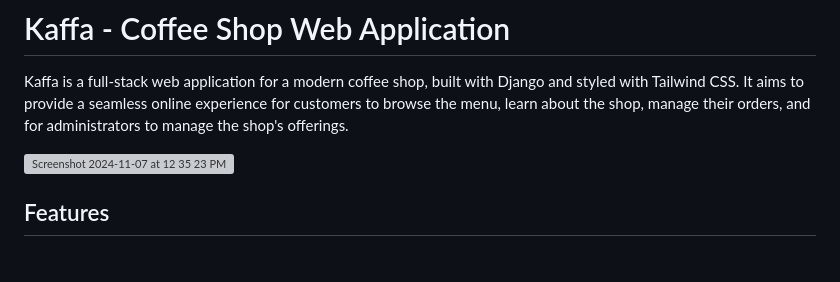
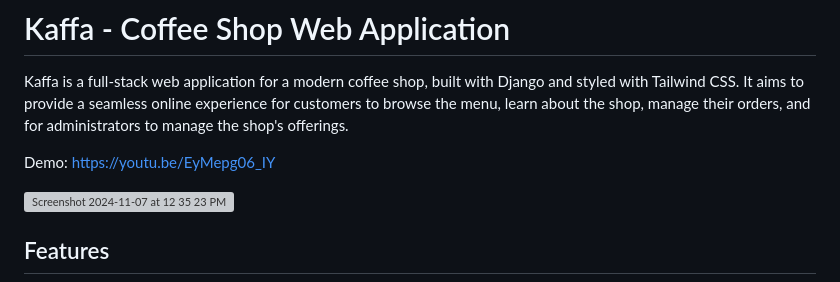
Before and after one commit to Joe-26/kaffa, a Markdown page: readme.md, the part around the change. GitHub-like rendering; blank space fills up the shorter version; grey boxes are pictures that could not be loaded.

```diff
--- a/readme.md
+++ b/readme.md
@@ -1,6 +1,8 @@
 # Kaffa - Coffee Shop Web Application
 
 Kaffa is a full-stack web application for a modern coffee shop, built with Django and styled with Tailwind CSS. It aims to provide a seamless online experience for customers to browse the menu, learn about the shop, manage their orders, and for administrators to manage the shop's offerings.
+
+Demo: https://youtu.be/EyMepg06_IY
 
 
 <img width="1822" alt="Screenshot 2024-11-07 at 12 35 23 PM" src="https://github.com/user-attachments/assets/dc3a9b33-00e1-4892-a68e-a110749d4da0">
```
